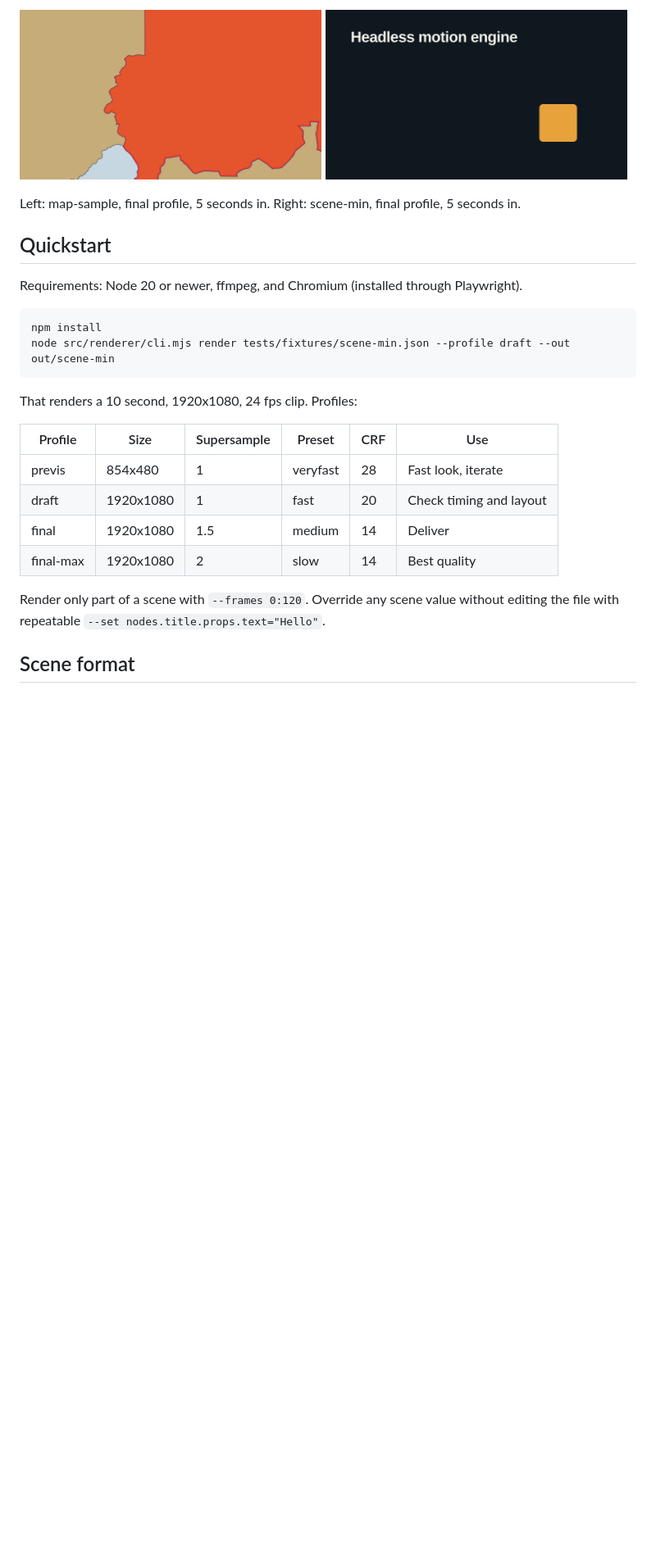
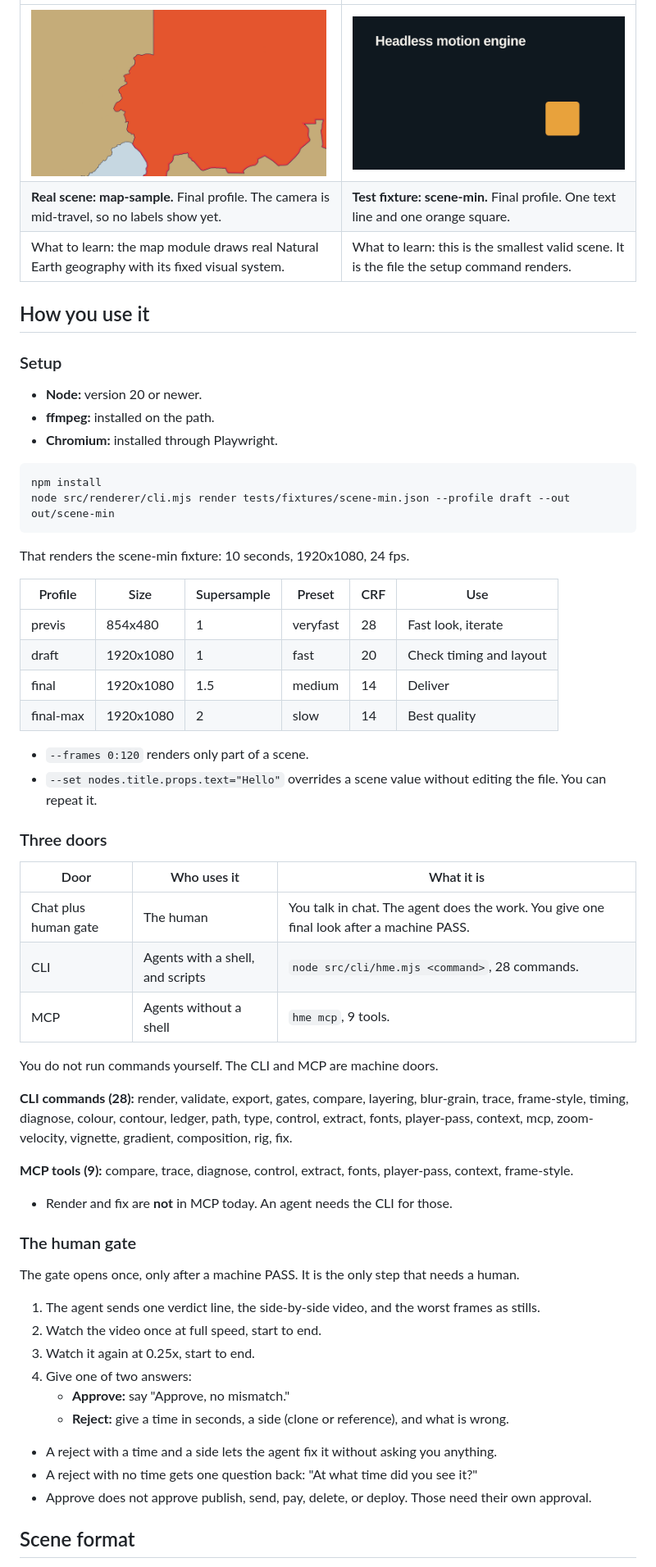
Before and after one commit to richardsondx/headless-motion, a Markdown page: README.md, the part around one of its changes. Shown at 82% size. Drawn GitHub-style; blank space fills up the shorter version.

````diff
--- a/README.md
+++ b/README.md
@@ -154,18 +66,24 @@ These are actual frames from real renders, not mockups.
 
-<img src="assets/brand/frame-map.png" width="49%" alt="Actual rendered map frame"> <img src="assets/brand/frame-title.png" width="49%" alt="Actual rendered title frame">
+| | |
+| --- | --- |
+| <img src="assets/brand/frame-map.png" width="360" alt="Map frame from map-sample, mid-travel, no labels on screen"> | <img src="assets/brand/frame-title.png" width="360" alt="Test fixture scene-min: one line of text and one orange square"> |
+| **Real scene: map-sample.** Final profile. The camera is mid-travel, so no labels show yet. | **Test fixture: scene-min.** Final profile. One text line and one orange square. |
+| What to learn: the map module draws real Natural Earth geography with its fixed visual system. | What to learn: this is the smallest valid scene. It is the file the setup command renders. |
 
-Left: map-sample, final profile, 5 seconds in. Right: scene-min, final profile, 5 seconds in.
+## How you use it
 
-## Quickstart
+### Setup
 
-Requirements: Node 20 or newer, ffmpeg, and Chromium (installed through Playwright).
+- **Node:** version 20 or newer.
+- **ffmpeg:** installed on the path.
+- **Chromium:** installed through Playwright.
 
 ```bash
 npm install
 node src/renderer/cli.mjs render tests/fixtures/scene-min.json --profile draft --out out/scene-min
 ```
 
-That renders a 10 second, 1920x1080, 24 fps clip. Profiles:
+That renders the scene-min fixture: 10 seconds, 1920x1080, 24 fps.
 
 | Profile | Size | Supersample | Preset | CRF | Use |
 | --- | --- | --- | --- | --- | --- |
@@ -174,7 +92,39 @@ That renders a 10 second, 1920x1080, 24 fps clip. Profiles:
 | final | 1920x1080 | 1.5 | medium | 14 | Deliver |
 | final-max | 1920x1080 | 2 | slow | 14 | Best quality |
 
-Render only part of a scene with `--frames 0:120`. Override any scene value without editing the file with repeatable `--set nodes.title.props.text="Hello"`.
+- `--frames 0:120` renders only part of a scene.
+- `--set nodes.title.props.text="Hello"` overrides a scene value without editing the file. You can repeat it.
+
+### Three doors
+
+| Door | Who uses it | What it is |
+| --- | --- | --- |
+| Chat plus human gate | The human | You talk in chat. The agent does the work. You give one final look after a machine PASS. |
+| CLI | Agents with a shell, and scripts | `node src/cli/hme.mjs <command>`, 28 commands. |
+| MCP | Agents without a shell | `hme mcp`, 9 tools. |
+
+You do not run commands yourself. The CLI and MCP are machine doors.
+
+**CLI commands (28):** render, validate, export, gates, compare, layering, blur-grain, trace, frame-style, timing, diagnose, colour, contour, ledger, path, type, control, extract, fonts, player-pass, context, mcp, zoom-velocity, vignette, gradient, composition, rig, fix.
+
+**MCP tools (9):** compare, trace, diagnose, control, extract, fonts, player-pass, context, frame-style.
+
+- Render and fix are **not** in MCP today. An agent needs the CLI for those.
+
+### The human gate
+
+The gate opens once, only after a machine PASS. It is the only step that needs a human.
+
+1. The agent sends one verdict line, the side-by-side video, and the worst frames as stills.
+2. Watch the video once at full speed, start to end.
+3. Watch it again at 0.25x, start to end.
+4. Give one of two answers:
+   - **Approve:** say "Approve, no mismatch."
+   - **Reject:** give a time in seconds, a side (clone or reference), and what is wrong.
+
+- A reject with a time and a side lets the agent fix it without asking you anything.
+- A reject with no time gets one question back: "At what time did you see it?"
+- Approve does not approve publish, send, pay, delete, or deploy. Those need their own approval.
 
 ## Scene format
 
````
Also changed, not shown: other parts of README.md (+144 -154 lines), docs/proof/gallery-sbs-f197.png (added), docs/proof/gallery-sbs-f216.png (added), docs/proof/gallery-sbs-f516.png (added), docs/proof/gallery-sbs-f600.png (added), 1 other file.
